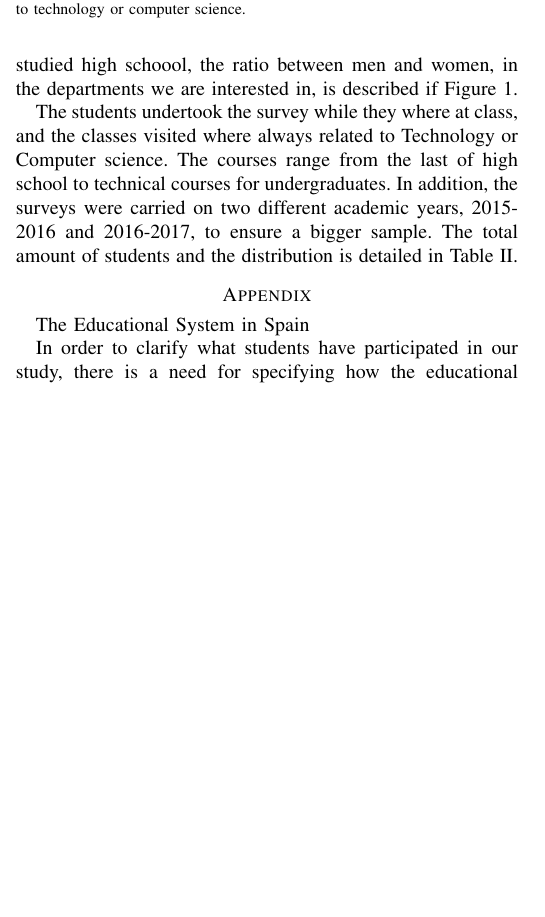
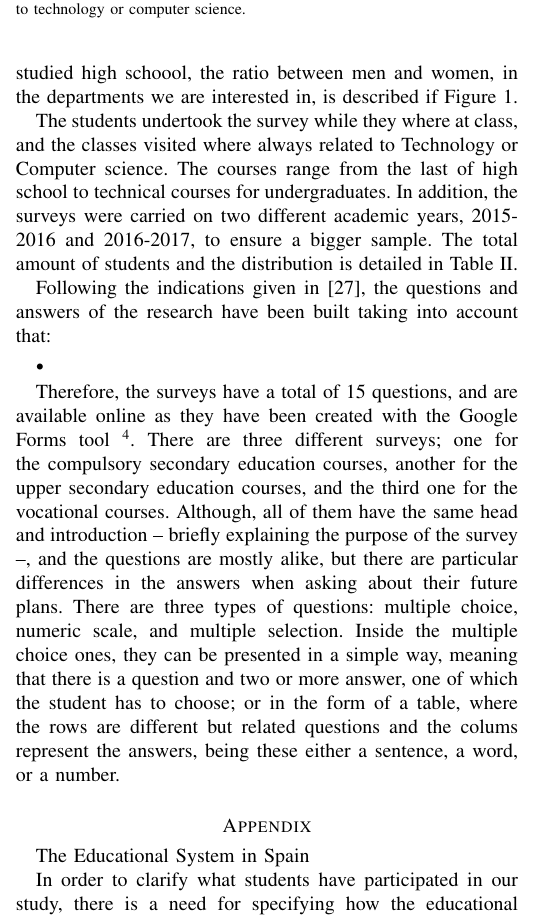
Before and after one commit to unintendedbear/IEEE-Transactions-on-Education, a LaTeX paper (genderEngineering.tex): part of one column of page 4 of 5 before the commit and part of one column of page 4 of 6 after it, cut so that both start at the same text, the shorter picture padded with empty space. Compiled offline with pdfLaTeX; a missing font is replaced by an installed copy or a similar font; a LaTeX package or settings file that is missing is left out.

Commit message:
Adding a description of the surveys

```diff
--- a/genderEngineering.tex
+++ b/genderEngineering.tex
@@ -559,7 +559,13 @@ The students undertook the survey while they where at class, and the classes vis
   \end{center}
 \end{table*}
 
+Following the indications given in \cite{cohen2013research}, the questions and answers of the research have been built taking into account that:
 
+\begin{itemize}
+  \item
+\end{itemize}
+
+Therefore, the surveys have a total of 15 questions, and are available online as they have been created with the Google Forms tool \footnote{\url{https:\\drive.google.com}}. There are three different surveys; one for the compulsory secondary education courses, another for the upper secondary education courses, and the third one for the vocational courses. Although, all of them have the same head and introduction -- briefly explaining the purpose of the survey --, and the questions are mostly alike, but there are particular differences in the answers when asking about their future plans. There are three types of questions: multiple choice, numeric scale, and multiple selection. Inside the multiple choice ones, they can be presented in a simple way, meaning that there is a question and two or more answer, one of which the student has to choose; or in the form of a table, where the rows are different but related questions and the colums represent the answers, being these either a sentence, a word, or a number.
 
 %\begin{table}
 %	\caption{{\scriptsize Distribution of surveyed students by academic year.}}
```
